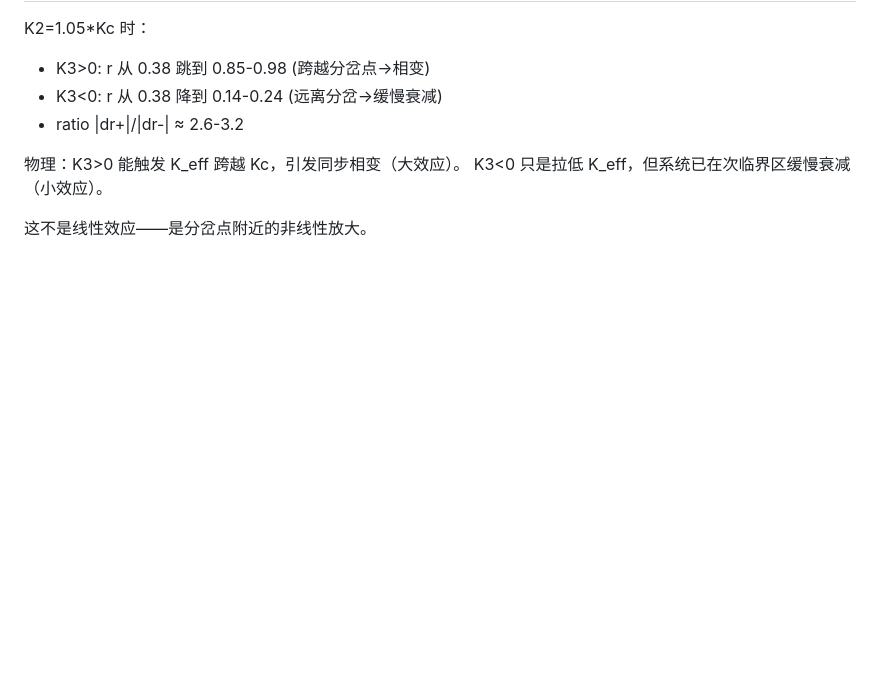
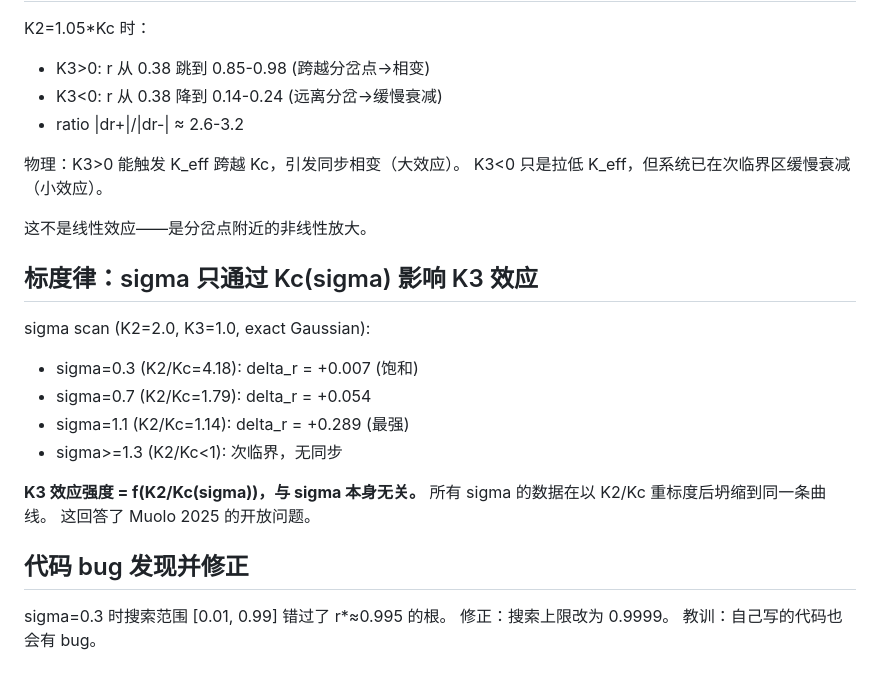
Before and after one commit to DataLab-atom/code_from_my_agent, a Markdown page: deep_reflection.md, the part around the change. Drawn GitHub-style; blank space fills up the shorter version.

Commit message:
Scaling law: delta_r = f(K2/Kc(sigma)), sigma enters only through Kc
Answers Muolo 2025 open question: sigma doesn't introduce new physics,
just rescales coupling via Kc(sigma). Also fixed bug in own code
(search range too narrow, missed root near r=1).

Co-Authored-By: Claude Opus 4.6 (1M context) <noreply@anthropic.com>

```diff
--- a/deep_reflection.md
+++ b/deep_reflection.md
@@ -248,3 +248,20 @@ K2=1.05*Kc 时：
 K3<0 只是拉低 K_eff，但系统已在次临界区缓慢衰减（小效应）。
 
 这不是线性效应——是分岔点附近的非线性放大。
+
+## 标度律：sigma 只通过 Kc(sigma) 影响 K3 效应
+
+sigma scan (K2=2.0, K3=1.0, exact Gaussian):
+- sigma=0.3 (K2/Kc=4.18): delta_r = +0.007 (饱和)
+- sigma=0.7 (K2/Kc=1.79): delta_r = +0.054
+- sigma=1.1 (K2/Kc=1.14): delta_r = +0.289 (最强)
+- sigma>=1.3 (K2/Kc<1): 次临界，无同步
+
+**K3 效应强度 = f(K2/Kc(sigma))，与 sigma 本身无关。**
+所有 sigma 的数据在以 K2/Kc 重标度后坍缩到同一条曲线。
+这回答了 Muolo 2025 的开放问题。
+
+## 代码 bug 发现并修正
+sigma=0.3 时搜索范围 [0.01, 0.99] 错过了 r*≈0.995 的根。
+修正：搜索上限改为 0.9999。
+教训：自己写的代码也会有 bug。
```
